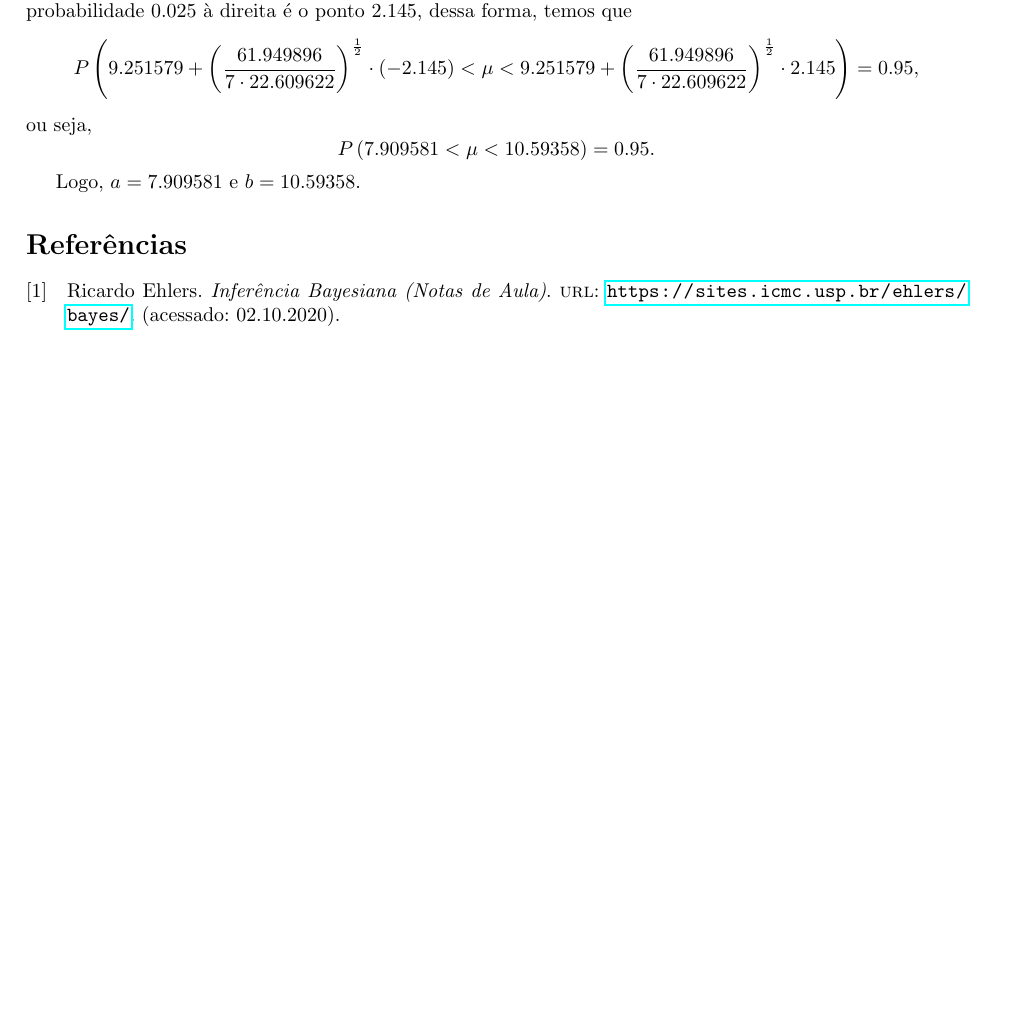
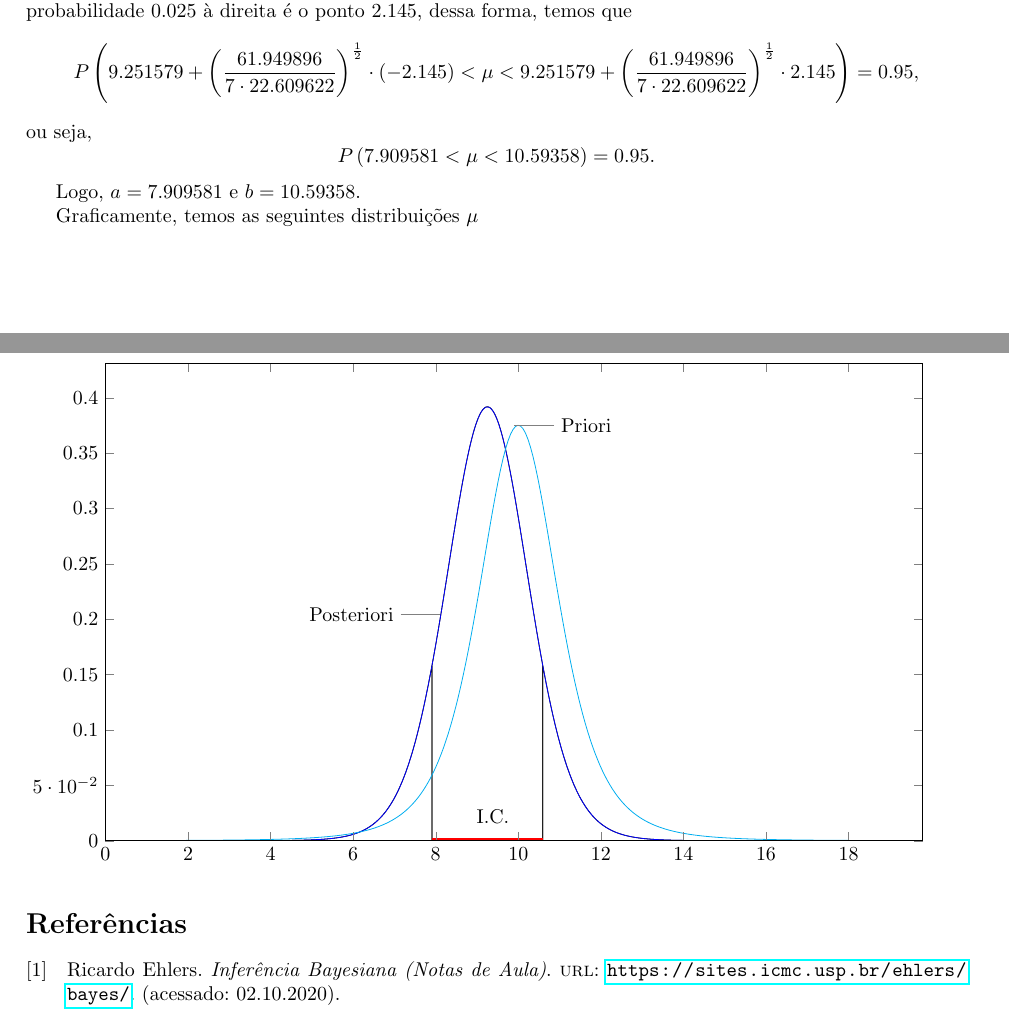
Before and after one commit to IgorMichels/Statistical_Inference, a LaTeX document (3º Trabalho/3º Trabalho.tex): part of page 7 of 8 before the commit and two parts of pages 7 and 8 of 8 after it, the two joined at a grey line, cut so that both start at the same text, the shorter picture padded with empty space. Compiled offline with pdfLaTeX.

Commit message:
refazer a 6, vendo precisão e cv

```diff
--- a/3º Trabalho/3º Trabalho.tex
+++ b/3º Trabalho/3º Trabalho.tex
@@ -18,6 +18,11 @@
 \usepackage{xcolor}
 \pgfplotsset{compat = 1.16}
 \pgfmathdeclarefunction{gauss}{2}{\pgfmathparse{1/(#2*sqrt(2*pi))*exp(-((x-#1)^2)/(2*#2^2))}}
+\pgfmathdeclarefunction{gamma}{1}{\pgfmathparse{2.506628274631*sqrt(1/#1)+0.20888568*(1/#1)^(1.5)+
+    0.00870357*(1/#1)^(2.5)-(174.2106599*(1/#1)^(3.5))/25920-
+    (715.6423511*(1/#1)^(4.5))/1244160)*exp((-ln(1/#1)-1)*#1)}}
+\pgfmathdeclarefunction{studentpost}{1}{\pgfmathparse{gamma((#1+1)/2)/(sqrt(#1*pi)*gamma(#1/2))*((1+((x-9.251579)*(x-9.251579))/#1)^(-(#1+1)/2))}}
+\pgfmathdeclarefunction{studentprio}{1}{\pgfmathparse{gamma((#1+1)/2)/(sqrt(#1*pi)*gamma(#1/2))*((1+((x-10)*(x-10))/#1)^(-(#1+1)/2))}}
 
 \newtheorem{definition}{Definição}
 \newtheorem{theorem}{Teorema}
@@ -328,8 +333,29 @@ Assim, utilizando tabelas da distribuição $t$ de Student, podemos ver que o lo
 
 Logo, $a = 7.909581$ e $b = 10.59358$.
 
+Graficamente, temos as seguintes distribuições $\mu$
 
-
+\begin{figure}[H]
+    \begin{tikzpicture}
+        \begin{axis}[no markers, domain = 0:18, samples = 300, height = 10 cm, width = 16 cm, enlargelimits = upper, axis on top]
+            \addplot [domain = 10.59358:18, draw = black, samples = 100] {studentpost(14)} \closedcycle;
+            \addplot [domain = 0:7.9095811, draw = black, samples = 100] {studentpost(14)} \closedcycle;
+            \addplot [domain = 7.9095811:10.59358, draw = black, samples = 100] {studentpost(14)} \closedcycle;
+            \addplot [draw = blue] {studentpost(14)}
+            node [pos=0.45, anchor=mid east, xshift=-2em,
+            append after command={
+                (\tikzlastnode.east) edge [thin, gray] +(2em,0)}]
+            {Posteriori};
+            \addplot [draw = cyan] {studentprio(4)}
+            node [pos=0.55, anchor=mid west, xshift=2em,
+            append after command={
+                (\tikzlastnode.west) edge [thin, gray] +(-2em,0)}]
+            {Priori};
+            \addplot [domain = 7.9095811:10.59358, draw = red, samples = 2, line width=0.1cm] {0}
+            node [pos=0.55, anchor=north, yshift=2em] {I.C.};
+        \end{axis}
+    \end{tikzpicture}
+\end{figure}
 
 
 % \section*{Conclusão}
```
